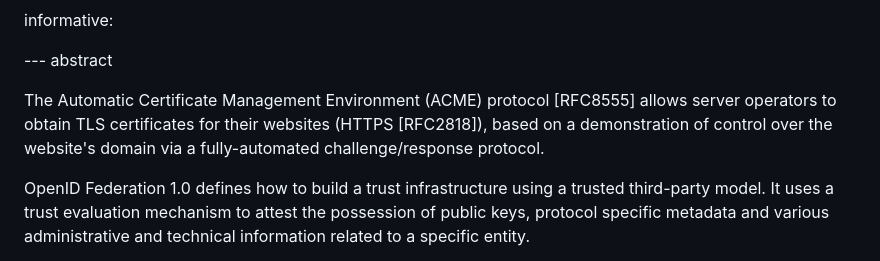
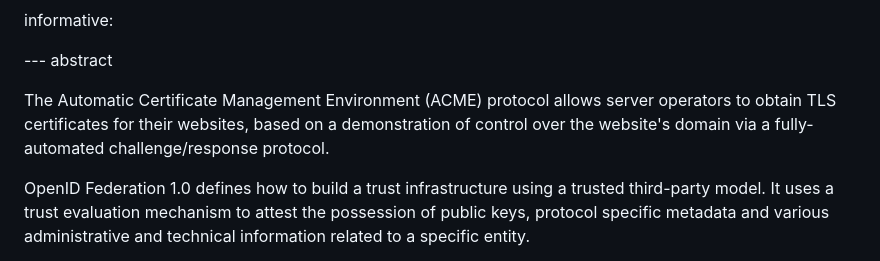
Before and after one commit to peppelinux/draft-demarco-acme-openid-federation, a Markdown page: draft-demarco-acme-openid-federation.md, the part around the change. Rendered like a GitHub page.

Commit message:
Remove references from abstract

```diff
--- a/draft-demarco-acme-openid-federation.md
+++ b/draft-demarco-acme-openid-federation.md
@@ -82,9 +82,9 @@ informative:
 
 --- abstract
 
-The Automatic Certificate Management Environment (ACME) protocol [RFC8555]
-allows server operators to obtain TLS certificates for their websites (HTTPS
-[RFC2818]), based on a demonstration of control over the website's domain via a
+The Automatic Certificate Management Environment (ACME) protocol
+allows server operators to obtain TLS certificates for their websites,
+based on a demonstration of control over the website's domain via a
 fully-automated challenge/response protocol.
 
 OpenID Federation 1.0 defines how to build a trust infrastructure using a
```
